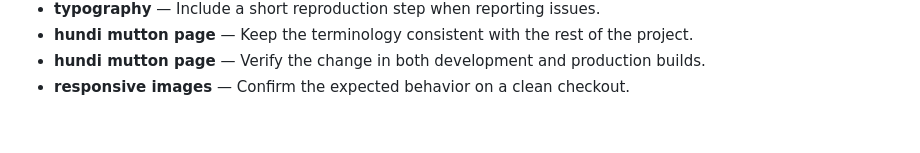
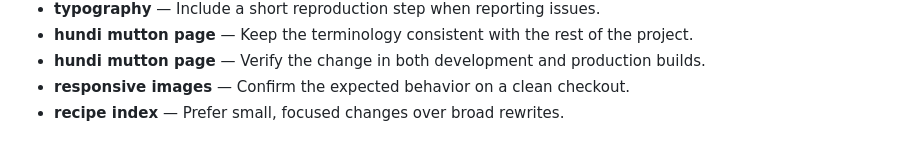
Before and after one commit to Sid2169/odin_recepies, a Markdown page: README.md, the part around the change. Drawn GitHub-style.

Commit message:
Update recipe index notes

```diff
--- a/README.md
+++ b/README.md
@@ -73,3 +73,4 @@ Images live in `images/`. Some filenames contain spaces, so keep the existing pa
 - **hundi mutton page** — Keep the terminology consistent with the rest of the project.
 - **hundi mutton page** — Verify the change in both development and production builds.
 - **responsive images** — Confirm the expected behavior on a clean checkout.
+- **recipe index** — Prefer small, focused changes over broad rewrites.
```
